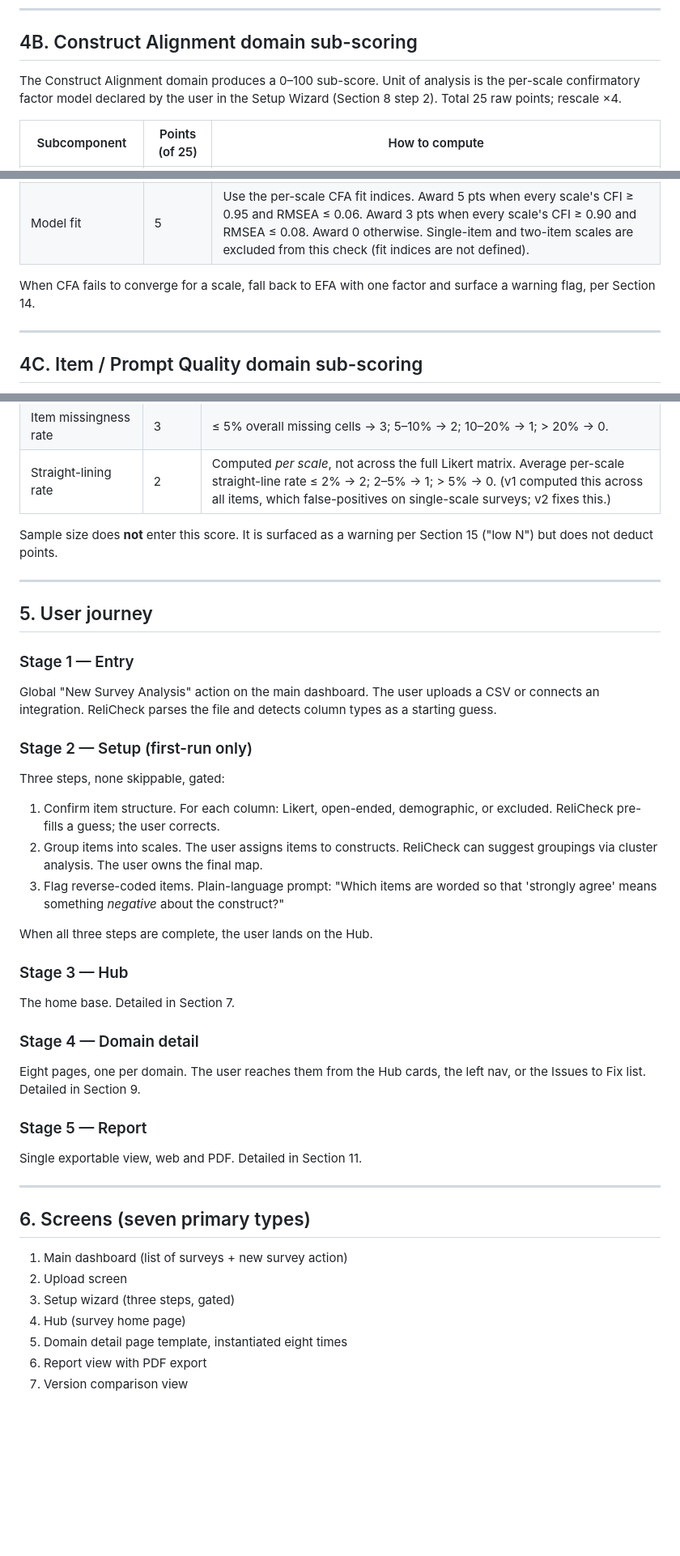
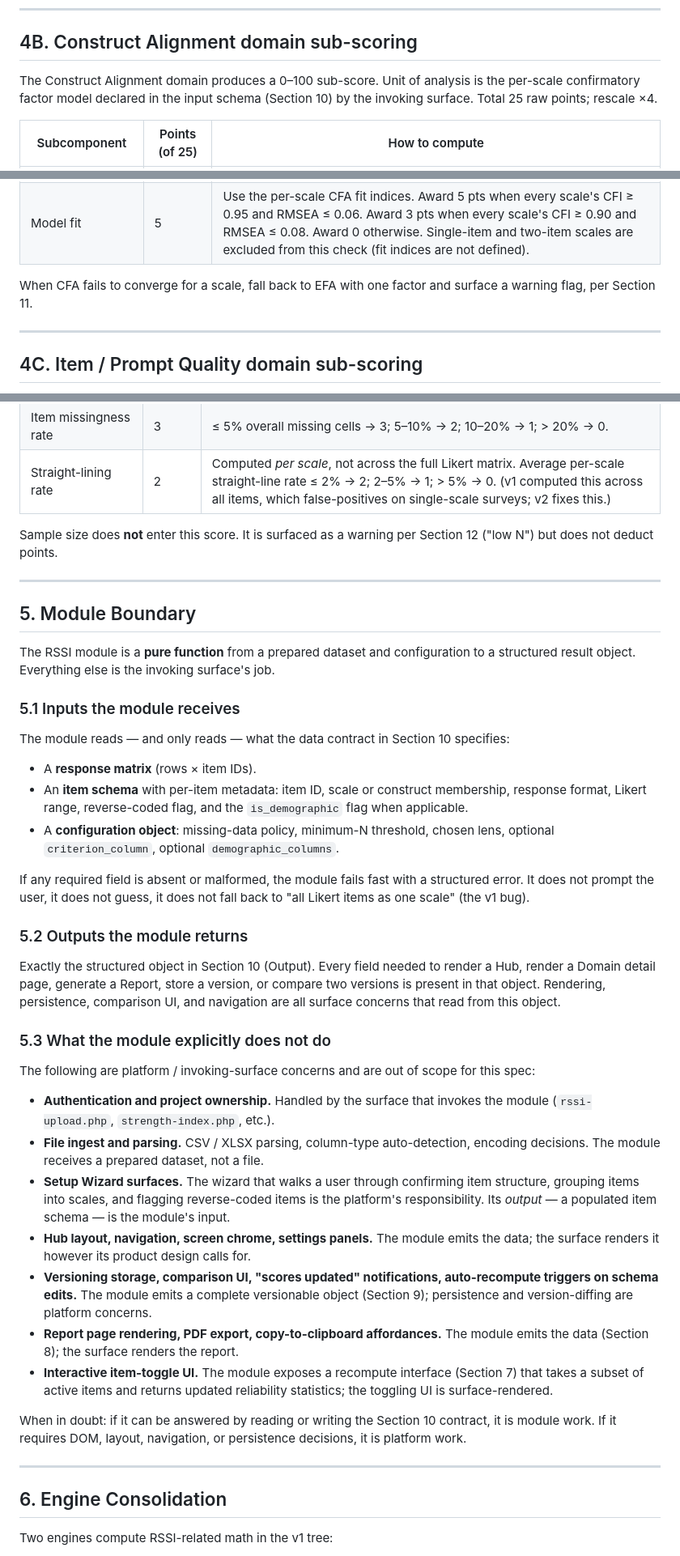
Before and after one commit to doneastonbrooks-bot/relicheck, a Markdown page: docs/relicheck_v2_build_spec.md, 3 parts joined by grey strips. Shown at 81% size. Drawn GitHub-style; blank space fills up the shorter version.

```diff
--- a/docs/relicheck_v2_build_spec.md
+++ b/docs/relicheck_v2_build_spec.md
@@ -163,7 +165,7 @@ Raw total: 60 with criterion, 40 without. Rescale to 0–100 per Section 3.6. Th
 
 ## 4B. Construct Alignment domain sub-scoring
 
-The Construct Alignment domain produces a 0–100 sub-score. Unit of analysis is the per-scale confirmatory factor model declared by the user in the Setup Wizard (Section 8 step 2). Total 25 raw points; rescale ×4.
+The Construct Alignment domain produces a 0–100 sub-score. Unit of analysis is the per-scale confirmatory factor model declared in the input schema (Section 10) by the invoking surface. Total 25 raw points; rescale ×4.
 
 | Subcomponent | Points (of 25) | How to compute |
 |---|---|---|
@@ -172,7 +174,7 @@ The Construct Alignment domain produces a 0–100 sub-score. Unit of analysis is
 | Cross-loadings | 5 | Fit an exploratory model with k = number of declared scales factors and oblique rotation. Flag any item whose secondary loading is within 0.20 of its primary and both ≥ 0.30. Start at 5, deduct 1 pt per cross-loaded item, clamped to [0, 5]. |
 | Model fit | 5 | Use the per-scale CFA fit indices. Award 5 pts when every scale's CFI ≥ 0.95 and RMSEA ≤ 0.06. Award 3 pts when every scale's CFI ≥ 0.90 and RMSEA ≤ 0.08. Award 0 otherwise. Single-item and two-item scales are excluded from this check (fit indices are not defined). |
 
-When CFA fails to converge for a scale, fall back to EFA with one factor and surface a warning flag, per Section 14.
+When CFA fails to converge for a scale, fall back to EFA with one factor and surface a warning flag, per Section 11.
 
 ---
 
@@ -279,42 +281,45 @@ The Response Scale Review domain produces a 0–100 sub-score. Two halves: Liker
 | Item missingness rate | 3 | ≤ 5% overall missing cells → 3; 5–10% → 2; 10–20% → 1; > 20% → 0. |
 | Straight-lining rate | 2 | Computed *per scale*, not across the full Likert matrix. Average per-scale straight-line rate ≤ 2% → 2; 2–5% → 1; > 5% → 0. (v1 computed this across all items, which false-positives on single-scale surveys; v2 fixes this.) |
 
-Sample size does **not** enter this score. It is surfaced as a warning per Section 15 ("low N") but does not deduct points.
+Sample size does **not** enter this score. It is surfaced as a warning per Section 12 ("low N") but does not deduct points.
 
 ---
 
-## 5. User journey
+## 5. Module Boundary
 
-### Stage 1 — Entry
-Global "New Survey Analysis" action on the main dashboard. The user uploads a CSV or connects an integration. ReliCheck parses the file and detects column types as a starting guess.
+The RSSI module is a **pure function** from a prepared dataset and configuration to a structured result object. Everything else is the invoking surface's job.
 
-### Stage 2 — Setup (first-run only)
-Three steps, none skippable, gated:
+### 5.1 Inputs the module receives
 
-1. Confirm item structure. For each column: Likert, open-ended, demographic, or excluded. ReliCheck pre-fills a guess; the user corrects.
-2. Group items into scales. The user assigns items to constructs. ReliCheck can suggest groupings via cluster analysis. The user owns the final map.
-3. Flag reverse-coded items. Plain-language prompt: "Which items are worded so that 'strongly agree' means something *negative* about the construct?"
+The module reads — and only reads — what the data contract in Section 10 specifies:
 
-When all three steps are complete, the user lands on the Hub.
+- A **response matrix** (rows × item IDs).
+- An **item schema** with per-item metadata: item ID, scale or construct membership, response format, Likert range, reverse-coded flag, and the `is_demographic` flag when applicable.
+- A **configuration object**: missing-data policy, minimum-N threshold, chosen lens, optional `criterion_column`, optional `demographic_columns`.
 
-### Stage 3 — Hub
-The home base. Detailed in Section 7.
+If any required field is absent or malformed, the module fails fast with a structured error. It does not prompt the user, it does not guess, it does not fall back to "all Likert items as one scale" (the v1 bug).
 
-### Stage 4 — Domain detail
-Eight pages, one per domain. The user reaches them from the Hub cards, the left nav, or the Issues to Fix list. Detailed in Section 9.
+### 5.2 Outputs the module returns
 
-### Stage 5 — Report
-Single exportable view, web and PDF. Detailed in Section 11.
+Exactly the structured object in Section 10 (Output). Every field needed to render a Hub, render a Domain detail page, generate a Report, store a version, or compare two versions is present in that object. Rendering, persistence, comparison UI, and navigation are all surface concerns that read from this object.
+
+### 5.3 What the module explicitly does not do
+
+The following are platform / invoking-surface concerns and are out of scope for this spec:
+
+- **Authentication and project ownership.** Handled by the surface that invokes the module (`rssi-upload.php`, `strength-index.php`, etc.).
+- **File ingest and parsing.** CSV / XLSX parsing, column-type auto-detection, encoding decisions. The module receives a prepared dataset, not a file.
+- **Setup Wizard surfaces.** The wizard that walks a user through confirming item structure, grouping items into scales, and flagging reverse-coded items is the platform's responsibility. Its *output* — a populated item schema — is the module's input.
+- **Hub layout, navigation, screen chrome, settings panels.** The module emits the data; the surface renders it however its product design calls for.
+- **Versioning storage, comparison UI, "scores updated" notifications, auto-recompute triggers on schema edits.** The module emits a complete versionable object (Section 9); persistence and version-diffing are platform concerns.
+- **Report page rendering, PDF export, copy-to-clipboard affordances.** The module emits the data (Section 8); the surface renders the report.
+- **Interactive item-toggle UI.** The module exposes a recompute interface (Section 7) that takes a subset of active items and returns updated reliability statistics; the toggling UI is surface-rendered.
+
+When in doubt: if it can be answered by reading or writing the Section 10 contract, it is module work. If it requires DOM, layout, navigation, or persistence decisions, it is platform work.
 
 ---
 
-## 6. Screens (seven primary types)
+## 6. Engine Consolidation
 
-1. Main dashboard (list of surveys + new survey action)
-2. Upload screen
-3. Setup wizard (three steps, gated)
-4. Hub (survey home page)
-5. Domain detail page template, instantiated eight times
-6. Report view with PDF export
-7. Version comparison view
+Two engines compute RSSI-related math in the v1 tree:
 
```
Also changed, not shown: other parts of docs/relicheck_v2_build_spec.md (+98 -120 lines).
